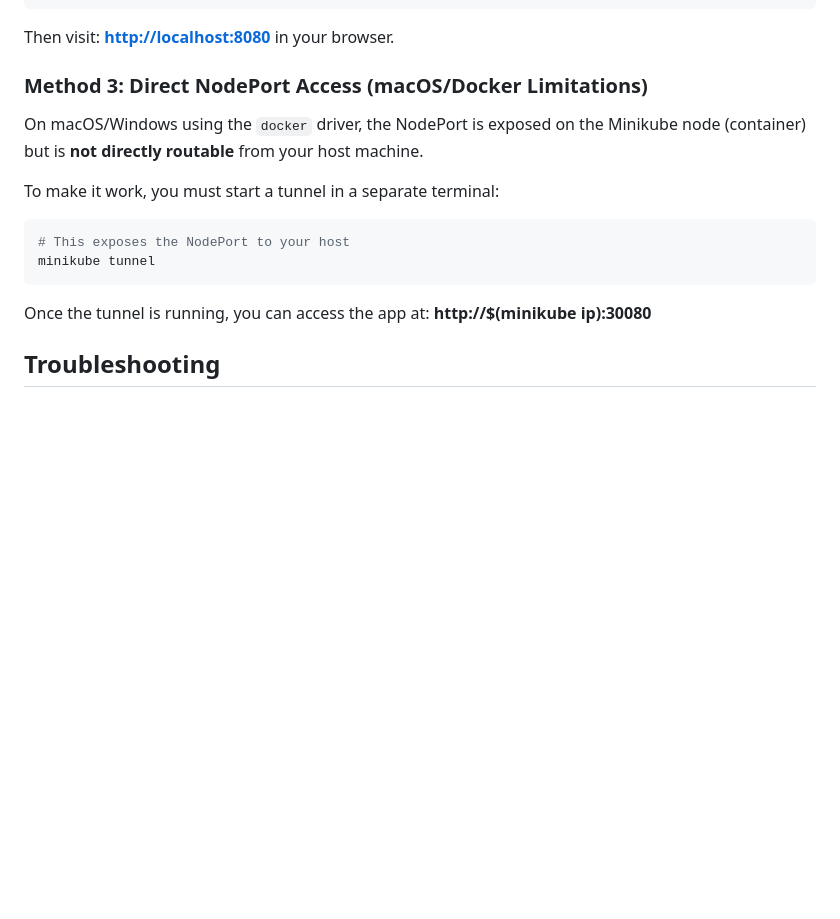
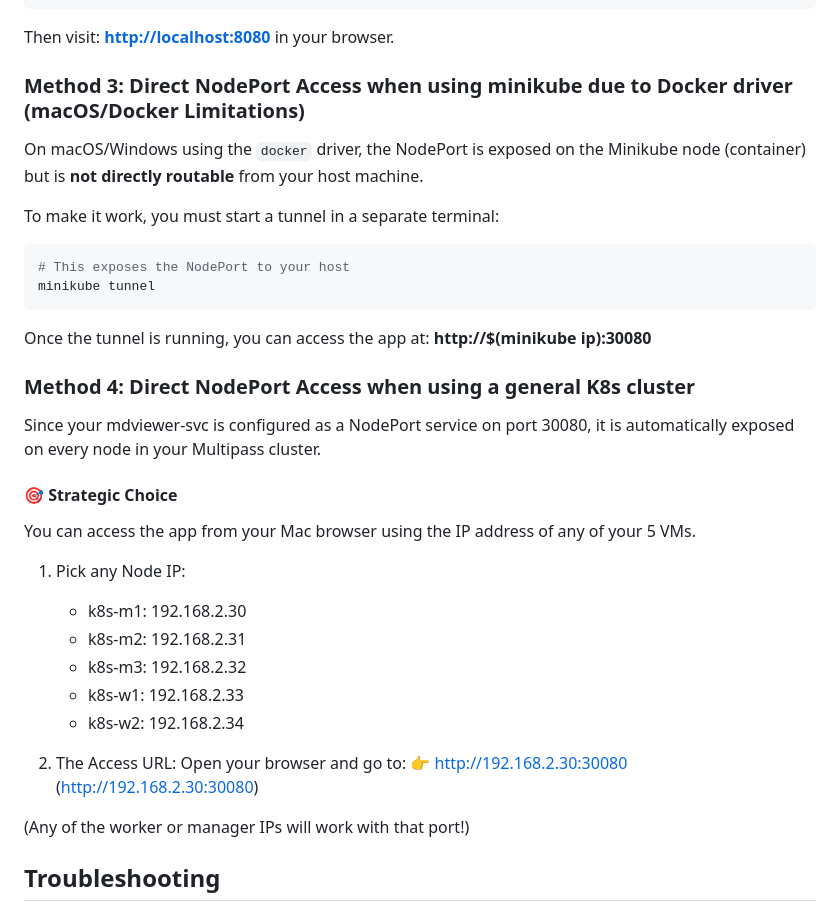
Before and after one commit to nebupm/mdviewer, a Markdown page: README.md, the part around one of its changes. Drawn GitHub-style; blank space fills up the shorter version.

Commit message:
info: Added instruction on accessing the app when using a regular k8s cluster

````diff
--- a/README.md
+++ b/README.md
@@ -462,7 +462,7 @@ kubectl port-forward svc/mdviewer-svc -n mdviewer 8080:80
 
 Then visit: **<http://localhost:8080>** in your browser.
 
-### Method 3: Direct NodePort Access (macOS/Docker Limitations)
+### Method 3: Direct NodePort Access when using minikube due to Docker driver (macOS/Docker Limitations)
 
 On macOS/Windows using the `docker` driver, the NodePort is exposed on the Minikube node (container) but is **not directly routable** from your host machine.
 
@@ -474,6 +474,27 @@ minikube tunnel
 ```
 
 Once the tunnel is running, you can access the app at: **http://$(minikube ip):30080**
+
+### Method 4: Direct NodePort Access when using a general K8s cluster
+
+Since your mdviewer-svc is configured as a NodePort service on port 30080, it is automatically exposed on every node in your Multipass cluster.
+
+#### 🎯 Strategic Choice
+
+You can access the app from your Mac browser using the IP address of any of your 5 VMs.
+
+1. Pick any Node IP:
+   - k8s-m1: 192.168.2.30
+   - k8s-m2: 192.168.2.31
+   - k8s-m3: 192.168.2.32
+   - k8s-w1: 192.168.2.33
+   - k8s-w2: 192.168.2.34
+
+2. The Access URL:
+  Open your browser and go to:
+  👉 http://192.168.2.30:30080 (http://192.168.2.30:30080)
+
+  (Any of the worker or manager IPs will work with that port!)
 
 ## Troubleshooting
 
````
Also changed, not shown: other parts of README.md (+46 -46 lines).
